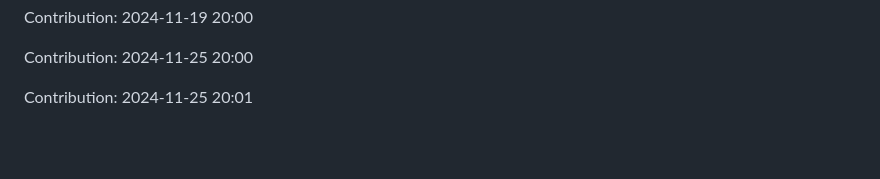
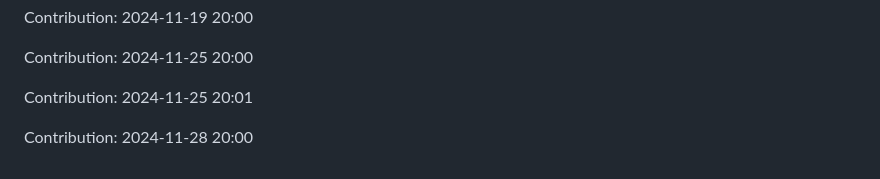
Before and after one commit to sooskesia/Google-Jobs-Schema-Generator, a Markdown page: README.md, the part around the change. Rendered like a GitHub page; blank space fills up the shorter version.

Commit message:
"Contribution: 2024-11-28 20:00"

```diff
--- a/README.md
+++ b/README.md
@@ -505,3 +505,5 @@ Contribution: 2024-11-19 20:00
 Contribution: 2024-11-25 20:00
 
 Contribution: 2024-11-25 20:01
+
+Contribution: 2024-11-28 20:00
```
